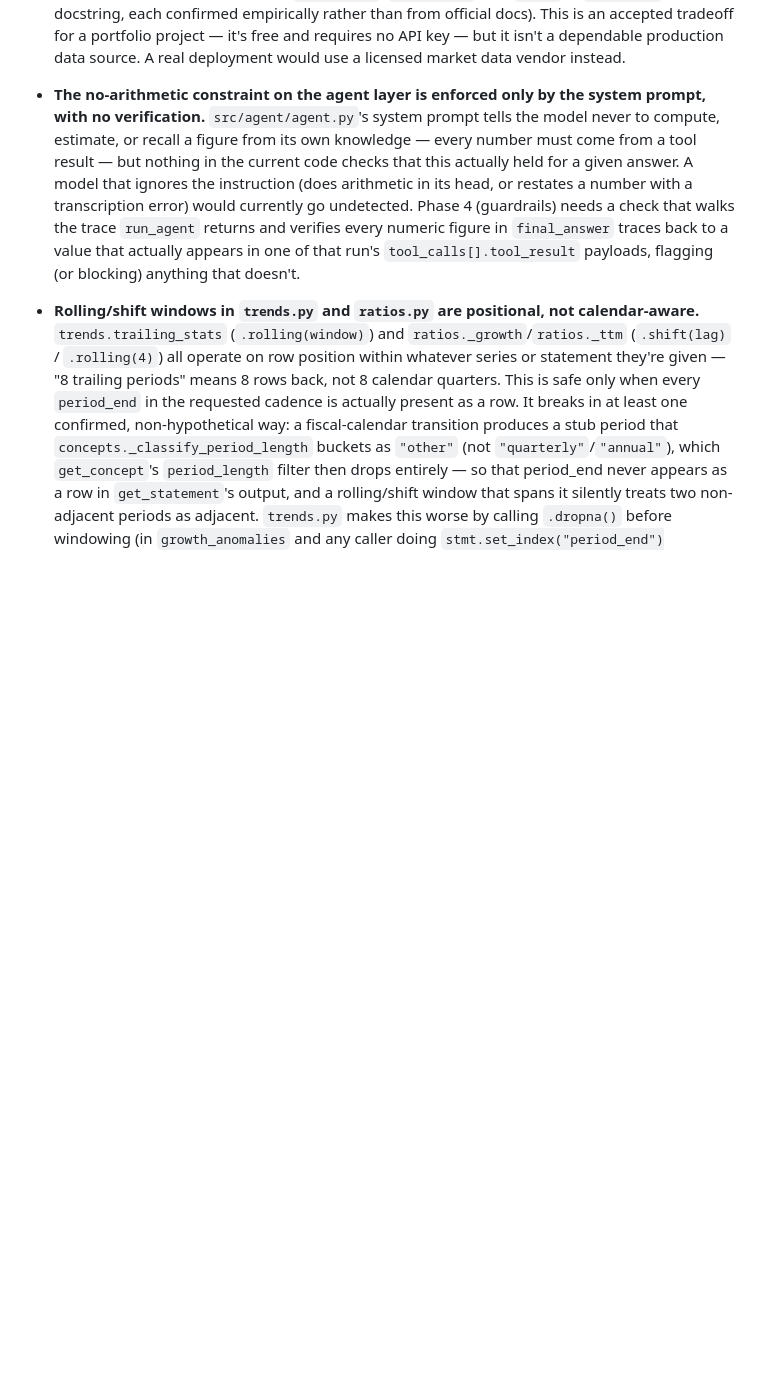
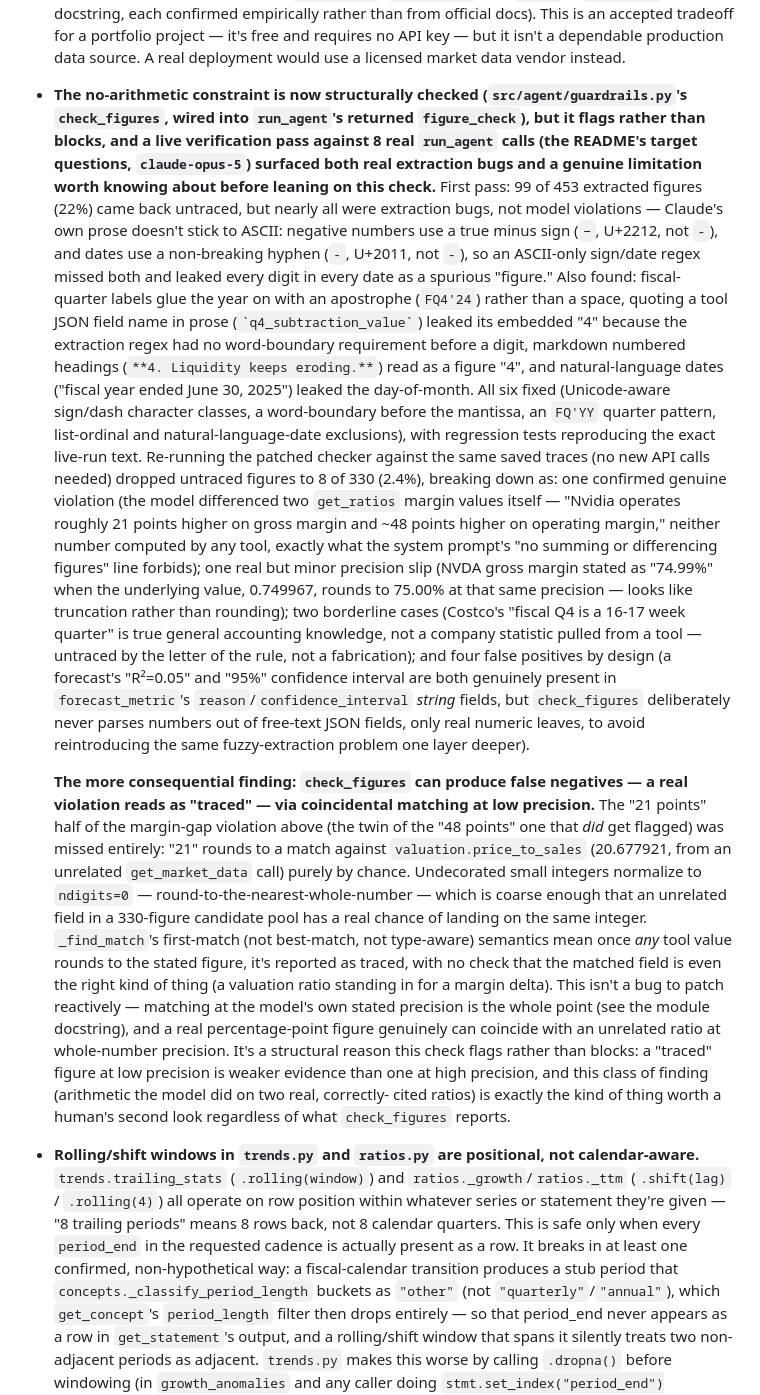
Before and after one commit to yz002/financial-analysis-agent, a Markdown page: NOTES.md, the part around the change. Rendered like a GitHub page; blank space fills up the shorter version.

Commit message:
Document guardrails live-verification findings in NOTES.md
Records the extraction bugs found and fixed from an 8-question live
run_agent pass (Unicode minus/dash chars, FQ'YY labels, embedded
identifier digits, list ordinals, natural-language dates), the
remaining untraced breakdown, and the more consequential limitation:
check_figures can false-negative via coincidental matching at
whole-number precision, which let half of a real no-arithmetic
violation (a differenced margin gap) pass as "traced".

Co-Authored-By: Claude Sonnet 5 <noreply@anthropic.com>

```diff
--- a/NOTES.md
+++ b/NOTES.md
@@ -162,15 +162,54 @@
   production data source. A real deployment would use a licensed market
   data vendor instead.
 
-- **The no-arithmetic constraint on the agent layer is enforced only by the system prompt,
-  with no verification.** `src/agent/agent.py`'s system prompt tells the model never to
-  compute, estimate, or recall a figure from its own knowledge — every number must come from
-  a tool result — but nothing in the current code checks that this actually held for a given
-  answer. A model that ignores the instruction (does arithmetic in its head, or restates a
-  number with a transcription error) would currently go undetected. Phase 4 (guardrails) needs
-  a check that walks the trace `run_agent` returns and verifies every numeric figure in
-  `final_answer` traces back to a value that actually appears in one of that run's
-  `tool_calls[].tool_result` payloads, flagging (or blocking) anything that doesn't.
+- **The no-arithmetic constraint is now structurally checked (`src/agent/guardrails.py`'s
+  `check_figures`, wired into `run_agent`'s returned `figure_check`), but it flags rather than
+  blocks, and a live verification pass against 8 real `run_agent` calls (the README's target
+  questions, `claude-opus-5`) surfaced both real extraction bugs and a genuine limitation worth
+  knowing about before leaning on this check.** First pass: 99 of 453 extracted figures (22%)
+  came back untraced, but nearly all were extraction bugs, not model violations — Claude's own
+  prose doesn't stick to ASCII: negative numbers use a true minus sign (`−`, U+2212, not `-`),
+  and dates use a non-breaking hyphen (`‑`, U+2011, not `-`), so an ASCII-only sign/date regex
+  missed both and leaked every digit in every date as a spurious "figure." Also found: fiscal-
+  quarter labels glue the year on with an apostrophe (`FQ4'24`) rather than a space, quoting a
+  tool JSON field name in prose (`` `q4_subtraction_value` ``) leaked its embedded "4" because
+  the extraction regex had no word-boundary requirement before a digit, markdown numbered
+  headings (`**4. Liquidity keeps eroding.**`) read as a figure "4", and natural-language dates
+  ("fiscal year ended June 30, 2025") leaked the day-of-month. All six fixed (Unicode-aware
+  sign/dash character classes, a word-boundary before the mantissa, an `FQ'YY` quarter pattern,
+  list-ordinal and natural-language-date exclusions), with regression tests reproducing the
+  exact live-run text. Re-running the patched checker against the same saved traces (no new API
+  calls needed) dropped untraced figures to 8 of 330 (2.4%), breaking down as: one confirmed
+  genuine violation (the model differenced two `get_ratios` margin values itself — "Nvidia
+  operates roughly 21 points higher on gross margin and ~48 points higher on operating margin,"
+  neither number computed by any tool, exactly what the system prompt's "no summing or
+  differencing figures" line forbids); one real but minor precision slip (NVDA gross margin
+  stated as "74.99%" when the underlying value, 0.749967, rounds to 75.00% at that same
+  precision — looks like truncation rather than rounding); two borderline cases (Costco's
+  "fiscal Q4 is a 16-17 week quarter" is true general accounting knowledge, not a company
+  statistic pulled from a tool — untraced by the letter of the rule, not a fabrication); and
+  four false positives by design (a forecast's "R²=0.05" and "95%" confidence interval are both
+  genuinely present in `forecast_metric`'s `reason`/`confidence_interval` *string* fields, but
+  `check_figures` deliberately never parses numbers out of free-text JSON fields, only real
+  numeric leaves, to avoid reintroducing the same fuzzy-extraction problem one layer deeper).
+
+  **The more consequential finding: `check_figures` can produce false negatives — a real
+  violation reads as "traced" — via coincidental matching at low precision.** The "21 points"
+  half of the margin-gap violation above (the twin of the "48 points" one that *did* get
+  flagged) was missed entirely: "21" rounds to a match against `valuation.price_to_sales`
+  (20.677921, from an unrelated `get_market_data` call) purely by chance. Undecorated small
+  integers normalize to `ndigits=0` — round-to-the-nearest-whole-number — which is coarse
+  enough that an unrelated field in a 330-figure candidate pool has a real chance of landing on
+  the same integer. `_find_match`'s first-match (not best-match, not type-aware) semantics mean
+  once *any* tool value rounds to the stated figure, it's reported as traced, with no check that
+  the matched field is even the right kind of thing (a valuation ratio standing in for a margin
+  delta). This isn't a bug to patch reactively — matching at the model's own stated precision is
+  the whole point (see the module docstring), and a real percentage-point figure genuinely can
+  coincide with an unrelated ratio at whole-number precision. It's a structural reason this
+  check flags rather than blocks: a "traced" figure at low precision is weaker evidence than one
+  at high precision, and this class of finding (arithmetic the model did on two real, correctly-
+  cited ratios) is exactly the kind of thing worth a human's second look regardless of what
+  `check_figures` reports.
 
 - **Rolling/shift windows in `trends.py` and `ratios.py` are positional, not calendar-aware.**
   `trends.trailing_stats` (`.rolling(window)`) and `ratios._growth`/`ratios._ttm`
```
